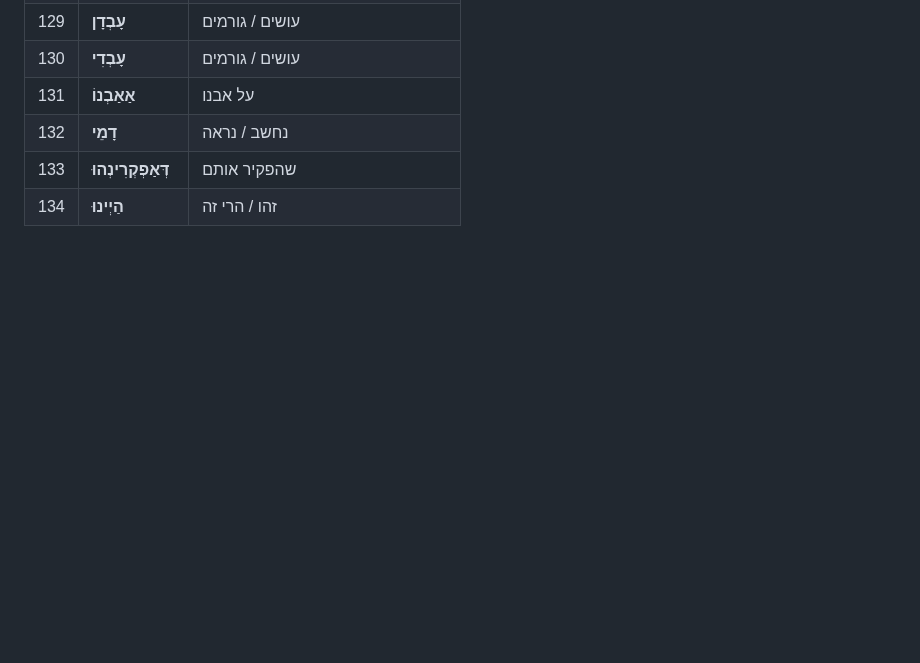
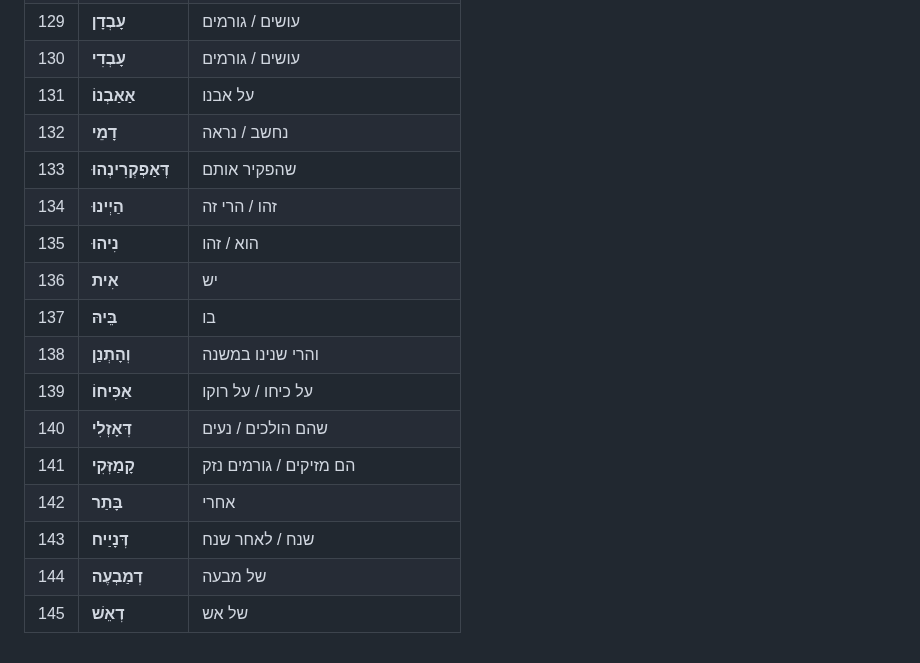
Before and after one commit to vaisisrael/gemara-benichuta, a Markdown page: he/מילון.md, the part around the change. Rendered like a GitHub page; blank space fills up the shorter version.

Commit message:
הוספת ערכי מילון לשיעור 024

```diff
--- a/he/מילון.md
+++ b/he/מילון.md
@@ -136,3 +136,14 @@
 | 132 | **דָמֵי** | נחשב / נראה |
 | 133 | **דְּאַפְקְרִינְהוּ** | שהפקיר אותם |
 | 134 | **הַיְינוּ** | זהו / הרי זה |
+| 135 | **נִיהוּ** | הוא / זהו |
+| 136 | **אִית** | יש |
+| 137 | **בֵּיהּ** | בו |
+| 138 | **וְהָתְנַן** | והרי שנינו במשנה |
+| 139 | **אַכִּיחוֹ** | על כיחו / על רוקו |
+| 140 | **דְּאָזְלִי** | שהם הולכים / נעים |
+| 141 | **קָמַזְּקִי** | הם מזיקים / גורמים נזק |
+| 142 | **בָּתַר** | אחרי |
+| 143 | **דְּנָיַיח** | שנח / לאחר שנח |
+| 144 | **דְמַבְעֶה** | של מבעה |
+| 145 | **דְאֵשׁ** | של אש |
```
